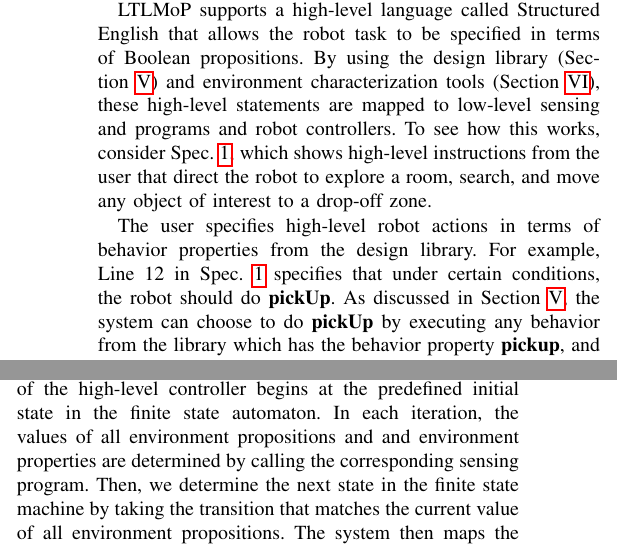
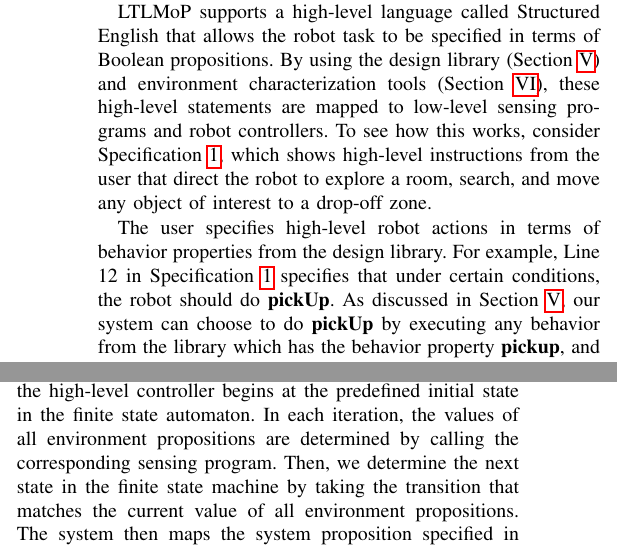
Before and after one commit to MOD-ASL/HSCC2017, a LaTeX paper (main.tex): two parts of the columns of page 6 of 9, joined at a grey line, cut so that both start at the same text. Compiled offline with pdfLaTeX.

Commit message:
minor changes in the high-level section

```diff
--- a/main.tex
+++ b/main.tex
@@ -482,10 +482,10 @@
 
 LTLMoP supports a high-level language called Structured English that allows the robot task to be specified in terms of Boolean propositions.
 %For example, the robot action ``pickUp'' is \lt if the robot is currently picking up an object (and \lf otherwise), and the environment proposition ``object'' is \lt if the robot is currently sensing an object of interest (and \lf otherwise).
-By using the design library (Section~\ref{sec:configuration-specifics})  and environment characterization tools (Section~\ref{sec:environment-characterization}), these high-level statements are mapped to low-level sensing and programs and robot controllers.
-To see how this works, consider Spec.~\ref{spec:experiment}, which shows  high-level instructions from the user that direct the robot to explore a room, search, and move any object of interest to a drop-off zone.
+By using the design library (Section~\ref{sec:configuration-specifics})  and environment characterization tools (Section~\ref{sec:environment-characterization}), these high-level statements are mapped to low-level sensing programs and robot controllers.
+To see how this works, consider Specification~\ref{spec:experiment}, which shows  high-level instructions from the user that direct the robot to explore a room, search, and move any object of interest to a drop-off zone.
 
-The user specifies high-level robot actions in terms of behavior properties from the design library.  For example, Line 12 in Spec.~\ref{spec:experiment} specifies that under certain conditions, the robot should do \textbf{pickUp}.  As discussed in Section~\ref{sec:configuration-specifics}, the system can choose to do \textbf{pickUp} by executing any behavior from the library which has the behavior property \textbf{pickup}, and which also satisfies the current environment characteristics. If the current robot configuration cannot execute an appropriate behavior, the robot will reconfigure to a different configuration that can.  In this way, the system autonomously chooses to implement  \textbf{pickup}  appropriately in response to the sensed environment.
+The user specifies high-level robot actions in terms of behavior properties from the design library.  For example, Line 12 in Specification~\ref{spec:experiment} specifies that under certain conditions, the robot should do \textbf{pickUp}.  As discussed in Section~\ref{sec:configuration-specifics}, our system can choose to do \textbf{pickUp} by executing any behavior from the library which has the behavior property \textbf{pickup}, and which also satisfies the current environment characteristics. If the current robot configuration cannot execute an appropriate behavior, the robot will reconfigure to a different configuration that can.  In this way, the system autonomously chooses to implement  \textbf{pickup}  appropriately in response to the sensed environment.
 
 Some robot actions, such as ``explore'', ``driveToObject'', and ``driveToDropoff'', requires the robot to navigate in the environment without colliding with obstacles.
 To achieve this, a goal pose is first determined by the controller and sent to a path planning program to generate a collision free path while considering the dynamics of the robot.
@@ -533,7 +533,7 @@
 
 
 Since the synthesized high-level controller is a discrete finite state automaton, we need to implement it continuously in order to control the robot to satisfy the given task.
-Execution of the high-level controller begins at the predefined initial state in the finite state automaton. In each iteration, the values of all environment propositions and and environment properties are determined by calling the corresponding sensing program. Then, we determine the next state in the finite state machine by taking the transition that matches the current value of all environment propositions.
+Execution of the high-level controller begins at the predefined initial state in the finite state automaton. In each iteration, the values of all environment propositions  are determined by calling the corresponding sensing program. Then, we determine the next state in the finite state machine by taking the transition that matches the current value of all environment propositions.
 The system then maps the system proposition specified in the next state to its set of behavior properties, and selects a behavior from the design library which satisfies both the behavior properties and current environment properties. If the robot is not currently in a configuration capable of executing the selected behavior, the system commands the robot to reconfigure. Finally, the behavior is executed, and the program continues on to the next iteration.
 
 %For example, in Fig.~\ref{fig:automaton} we start in the top state and execute the ``explore'' program.
```
Also changed, not shown: main.tex (2 more changed lines).
